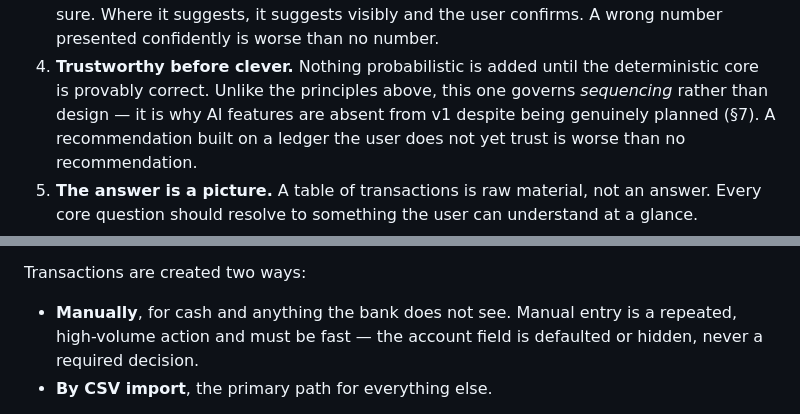
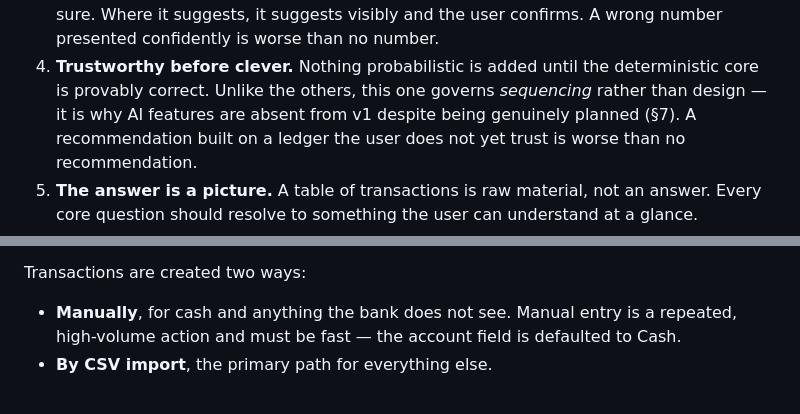
Before and after one commit to stolle42/financialCopilot, a Markdown page: Vision.md, 2 parts joined by grey strips. Drawn GitHub-style.

```diff
--- a/Vision.md
+++ b/Vision.md
@@ -70,7 +68,7 @@ higher-numbered principle loses to the one serving a lower-numbered principle.
    Where it suggests, it suggests visibly and the user confirms. A wrong number presented
    confidently is worse than no number.
 4. **Trustworthy before clever.** Nothing probabilistic is added until the deterministic core is
-   provably correct. Unlike the principles above, this one governs *sequencing* rather than design —
+   provably correct. Unlike the others, this one governs *sequencing* rather than design —
    it is why AI features are absent from v1 despite being genuinely planned (§7). A recommendation
    built on a ledger the user does not yet trust is worse than no recommendation.
 5. **The answer is a picture.** A table of transactions is raw material, not an answer. Every core
@@ -147,7 +144,7 @@ corrupting the charts that are the product's entire purpose.
 Transactions are created two ways:
 
 - **Manually**, for cash and anything the bank does not see. Manual entry is a repeated, high-volume
-  action and must be fast — the account field is defaulted or hidden, never a required decision.
+  action and must be fast — the account field is defaulted to Cash.
 - **By CSV import**, the primary path for everything else.
 
 CSV import must survive real-world bank exports: differing column orders, date formats, decimal
```
Also changed, not shown: other parts of Vision.md (+7 -10 lines).
